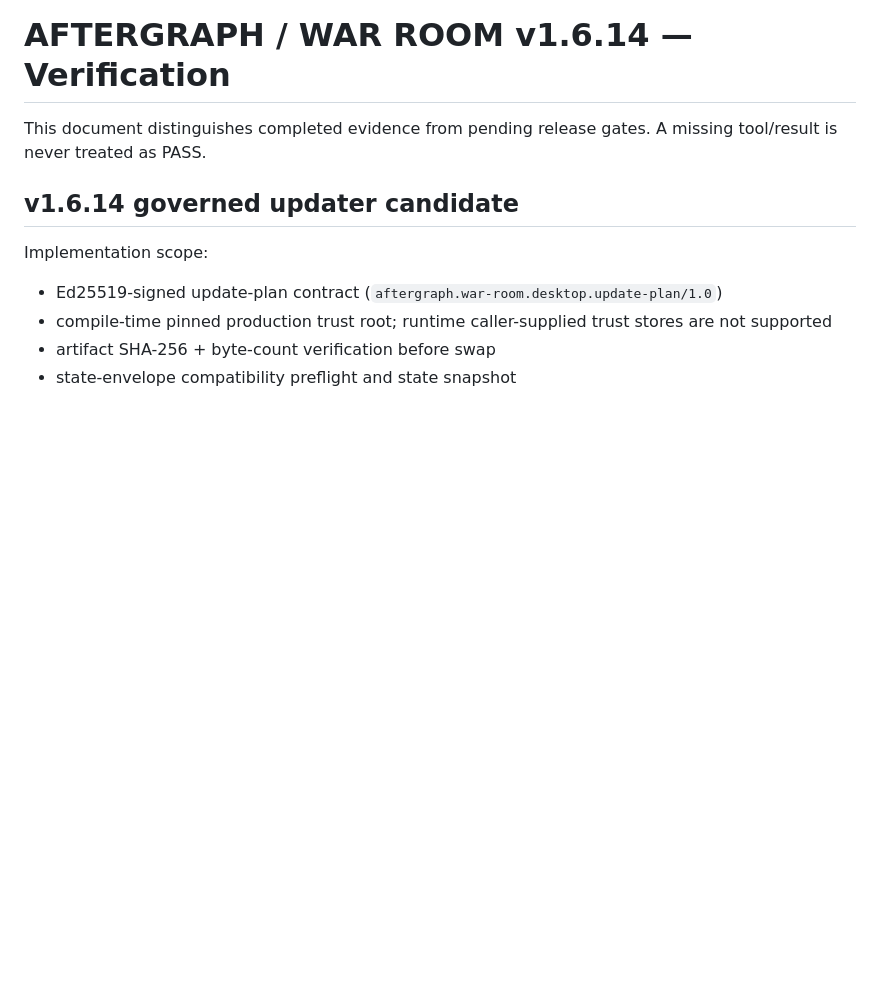
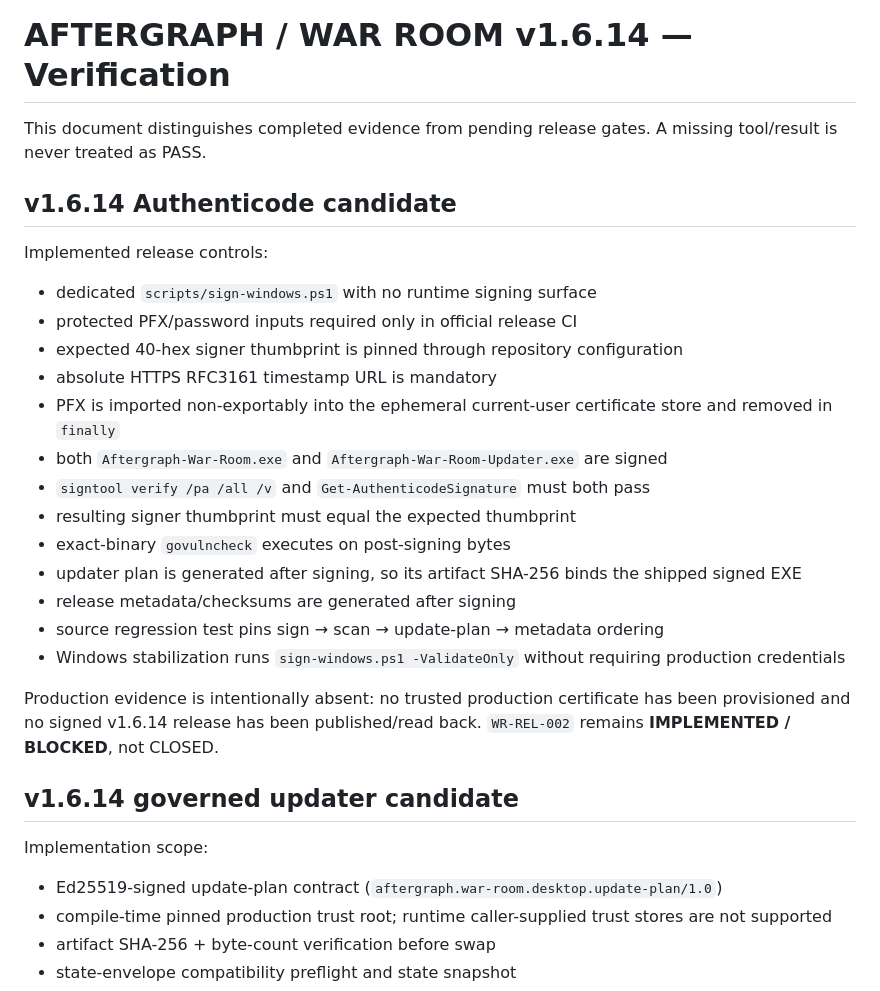
Before and after one commit to Aftergraph/war-room, a Markdown page: desktop/VERIFICATION.md, the part around the change. Rendered like a GitHub page; blank space fills up the shorter version.

Commit message:
docs(desktop): record Authenticode candidate evidence boundary

```diff
--- a/desktop/VERIFICATION.md
+++ b/desktop/VERIFICATION.md
@@ -1,6 +1,26 @@
 # AFTERGRAPH / WAR ROOM v1.6.14 — Verification
 
 This document distinguishes completed evidence from pending release gates. A missing tool/result is never treated as PASS.
+
+## v1.6.14 Authenticode candidate
+
+Implemented release controls:
+
+- dedicated `scripts/sign-windows.ps1` with no runtime signing surface
+- protected PFX/password inputs required only in official release CI
+- expected 40-hex signer thumbprint is pinned through repository configuration
+- absolute HTTPS RFC3161 timestamp URL is mandatory
+- PFX is imported non-exportably into the ephemeral current-user certificate store and removed in `finally`
+- both `Aftergraph-War-Room.exe` and `Aftergraph-War-Room-Updater.exe` are signed
+- `signtool verify /pa /all /v` and `Get-AuthenticodeSignature` must both pass
+- resulting signer thumbprint must equal the expected thumbprint
+- exact-binary `govulncheck` executes on post-signing bytes
+- updater plan is generated after signing, so its artifact SHA-256 binds the shipped signed EXE
+- release metadata/checksums are generated after signing
+- source regression test pins sign → scan → update-plan → metadata ordering
+- Windows stabilization runs `sign-windows.ps1 -ValidateOnly` without requiring production credentials
+
+Production evidence is intentionally absent: no trusted production certificate has been provisioned and no signed v1.6.14 release has been published/read back. `WR-REL-002` remains **IMPLEMENTED / BLOCKED**, not CLOSED.
 
 ## v1.6.14 governed updater candidate
 
```
